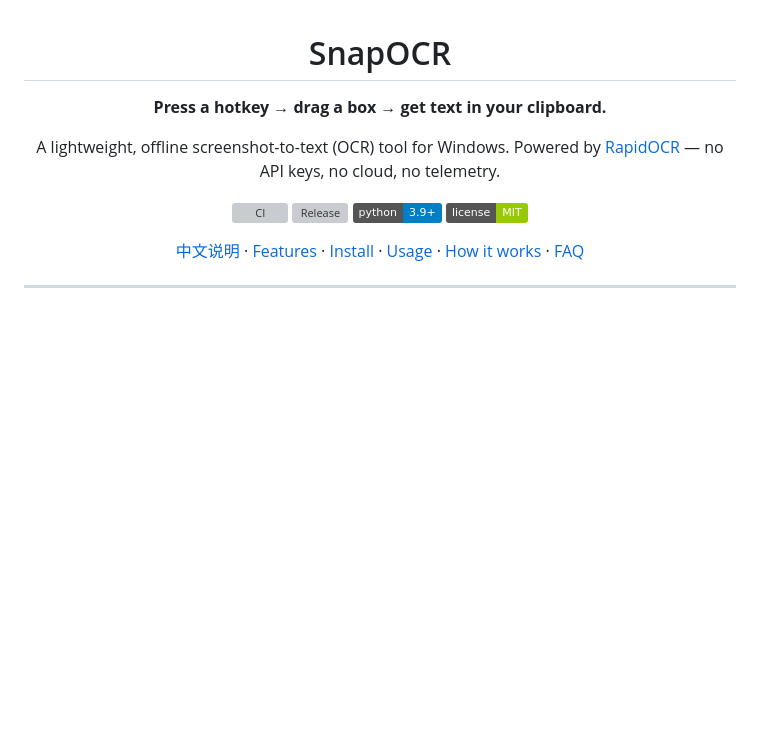
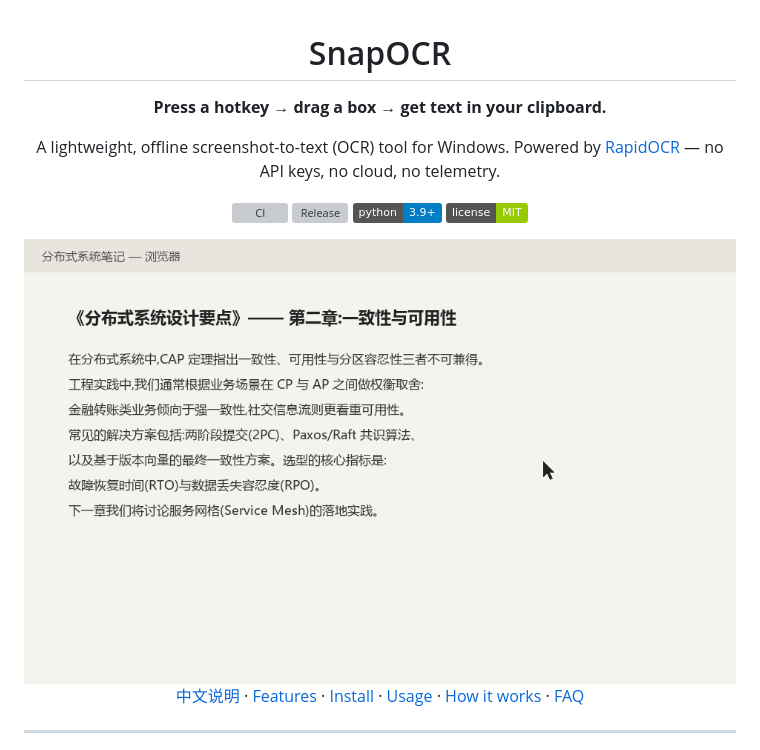
Before and after one commit to yund229/SnapOCR, a Markdown page: README.md, the part around the change. Drawn GitHub-style; pictures changed too: assets/demo.gif (added); badges without logos; blank space fills up the shorter version; grey boxes are pictures that could not be loaded.

Commit message:
docs: add demo GIF to README first screen (hotkey -> annotate -> OCR -> copy)

```diff
--- a/README.md
+++ b/README.md
@@ -11,6 +11,8 @@ Powered by [RapidOCR](https://github.com/RapidAI/RapidOCR) — no API keys, no c
 [![Release](https://img.shields.io/github/v/release/yund229/SnapOCR?include_prereleases)](https://github.com/yund229/SnapOCR/releases)
 [![Python](https://img.shields.io/badge/python-3.9%2B-blue)](https://www.python.org/)
 [![License: MIT](https://img.shields.io/badge/license-MIT-green)](LICENSE)
+
+<img src="assets/demo.gif" alt="SnapOCR demo: select region, annotate, OCR, copy" width="720">
 
 [中文说明](#中文说明) · [Features](#features) · [Install](#install) · [Usage](#usage) · [How it works](#how-it-works) · [FAQ](#faq)
 
```
